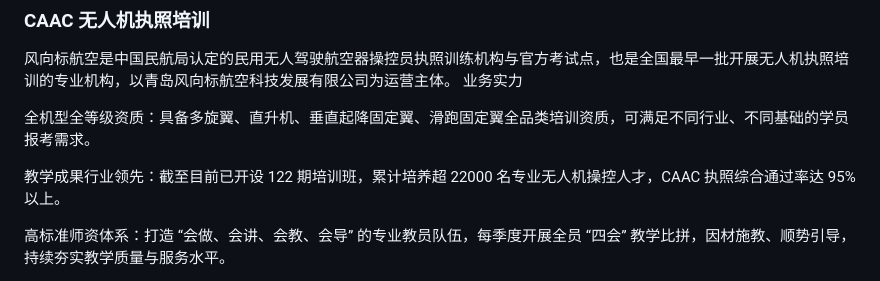
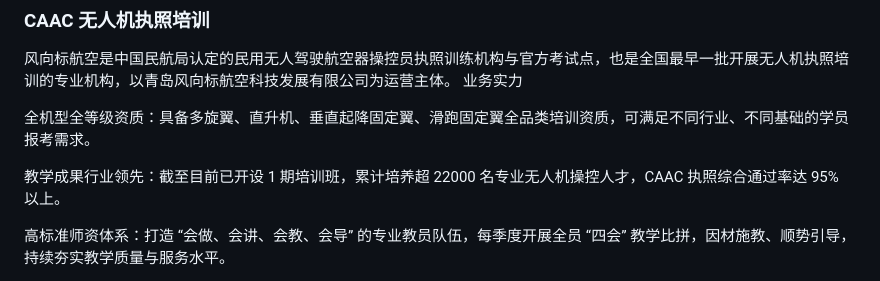
Before and after one commit to lzc19050225192/fengxiangbiao, a Markdown page: about.md, the part around the change. Drawn GitHub-style.

Commit message:
deploy: 2026-07-06 05:28:52

```diff
--- a/about.md
+++ b/about.md
@@ -17,7 +17,7 @@
 
 全机型全等级资质：具备多旋翼、直升机、垂直起降固定翼、滑跑固定翼全品类培训资质，可满足不同行业、不同基础的学员报考需求。
 
-教学成果行业领先：截至目前已开设 122 期培训班，累计培养超 22000 名专业无人机操控人才，CAAC 执照综合通过率达 95% 以上。
+教学成果行业领先：截至目前已开设 1 期培训班，累计培养超 22000 名专业无人机操控人才，CAAC 执照综合通过率达 95% 以上。
 
 高标准师资体系：打造 “会做、会讲、会教、会导” 的专业教员队伍，每季度开展全员 “四会” 教学比拼，因材施教、顺势引导，持续夯实教学质量与服务水平。
 
```
